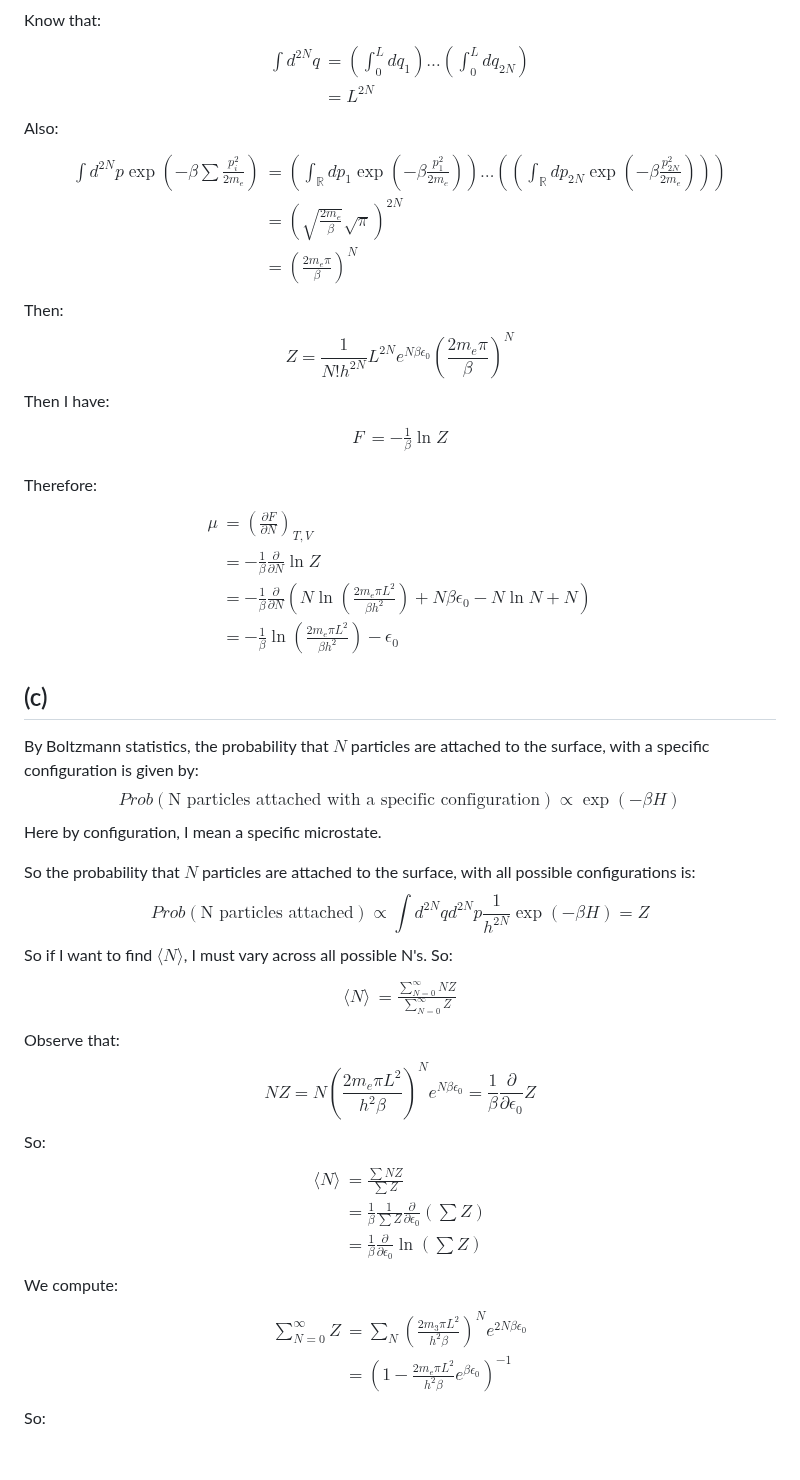
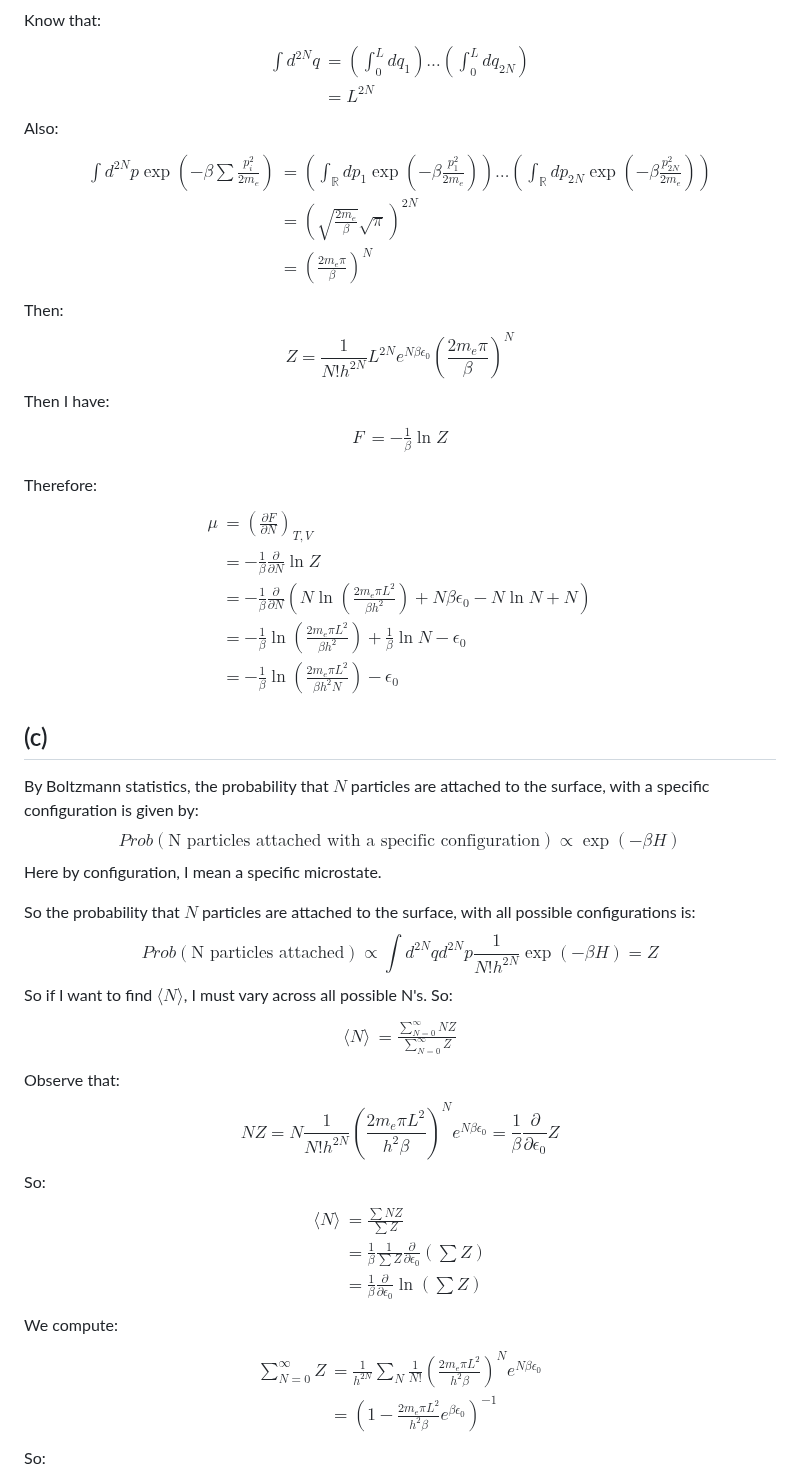
Before and after one commit to Ghykk3130/Obsidian, a Markdown page: Homework/Physics 510 Homework 7.md, the part around the change. GitHub-like rendering; blank space fills up the shorter version.

Commit message:
vault backup: 2025-10-16 16:33:31

```diff
--- a/Homework/Physics 510 Homework 7.md
+++ b/Homework/Physics 510 Homework 7.md
@@ -164,7 +164,7 @@ $$\begin{align}
 \end{align}$$
 Also:
 $$\begin{align}
-\int d^{2N}p\exp\left( -\beta \sum \frac{p_{i}^{2}}{2m_{e}}  \right) & =\left( \int_{\mathbb{R}} dp_{1}\exp\left( - \beta\frac{p_{1}^{2}}{2m_{e}} \right)  \right)\dots\left(\left( \int_{\mathbb{R}} dp_{2N}\exp\left( -\beta \frac{p_{2N}^{2}}{2m_{e}} \right)  \right)\right) \\
+\int d^{2N}p\exp\left( -\beta \sum \frac{p_{i}^{2}}{2m_{e}}  \right) & =\left( \int_{\mathbb{R}} dp_{1}\exp\left( - \beta\frac{p_{1}^{2}}{2m_{e}} \right)  \right)\dots\left( \int_{\mathbb{R}} dp_{2N}\exp\left( -\beta \frac{p_{2N}^{2}}{2m_{e}} \right)  \right) \\
  & = \left(  \sqrt{ \frac{2m_{e}}{\beta} } \sqrt{ \pi } \right)^{2N} \\
  & = \left(  \frac{2m_{e}\pi}{\beta} \right)^N
 \end{align}$$
@@ -179,7 +179,8 @@ $$\begin{align}
 \mu & = \left(  \frac{\partial F}{\partial N} \right)_{T,V} \\
  & = - \frac{1}{\beta} \frac{\partial}{\partial N}\ln Z \\
  & = - \frac{1}{\beta} \frac{\partial}{\partial N}\left( N\ln\left(  \frac{2m_{e}\pi L^{2}}{\beta h^{2}} \right) +N\beta\epsilon_{0}-N\ln N+N\right) \\
- & = - \frac{1}{\beta} \ln\left(  \frac{2m_{e}\pi L^{2}}{\beta h^{2}} \right)- \epsilon_{0}
+ & = - \frac{1}{\beta} \ln\left(  \frac{2m_{e}\pi L^{2}}{\beta h^{2}} \right)+ \frac{1}{\beta} \ln N- \epsilon_{0} \\
+ & = -\frac{1}{\beta}\ln\left(  \frac{2m_{e}\pi L^{2}}{\beta h^{2}N} \right)-\epsilon_{0}
 \end{align}$$
 ## (c)
 By Boltzmann statistics, the probability that $N$ particles are attached to the surface, with a specific configuration is given by:
@@ -187,13 +188,13 @@ $$Prob(\text{N particles attached with a specific configuration}) \propto \exp(-
 Here by configuration, I mean a specific microstate.
 
 So the probability that $N$ particles are attached to the surface, with all possible configurations is:
-$$Prob(\text{N particles attached})\propto \int d^{2N}qd^{2N}p \frac{1}{h^{2N}}\exp(-\beta H)=Z$$
+$$Prob(\text{N particles attached})\propto \int d^{2N}qd^{2N}p \frac{1}{N!h^{2N}}\exp(-\beta H)=Z$$
 So if I want to find $\langle N \rangle$, I must vary across all possible N's. So:
 $$\begin{align}
 \langle N \rangle  & = \frac{\sum_{N=0}^{\infty}NZ}{\sum_{N=0}^{\infty}Z}
 \end{align}$$
 Observe that:
-$$NZ=N \left(  \frac{2m_{e}\pi L^{2}}{h^{2}\beta} \right)^Ne^{N\beta\epsilon_{0}}= \frac{1}{\beta} \frac{\partial}{\partial\epsilon_{0}}Z$$
+$$NZ=N \frac{1}{N!h^{2N}} \left(  \frac{2m_{e}\pi L^{2}}{h^{2}\beta} \right)^Ne^{N\beta\epsilon_{0}}= \frac{1}{\beta} \frac{\partial}{\partial\epsilon_{0}}Z$$
 So:
 $$\begin{align}
 \langle N \rangle & = \frac{\sum NZ}{\sum Z} \\
@@ -202,7 +203,7 @@ $$\begin{align}
 \end{align}$$
 We compute:
 $$\begin{align}
-\sum_{N=0}^{\infty}Z & = \sum_{N} \left(  \frac{2m_{3}\pi L^{2}}{h^{2}\beta} \right)^{N}e^{2N\beta\epsilon_{0}} \\
+\sum_{N=0}^{\infty}Z & = \frac{1}{h^{2N}} \sum_{N} \frac{1}{N!} \left(  \frac{2m_{e}\pi L^{2}}{h^{2}\beta} \right)^{N}e^{N\beta\epsilon_{0}} \\
  & = \left( 1- \frac{2m_{e}\pi L^{2}}{h^{2}\beta}e^{\beta\epsilon_{0}} \right)^{-1}
 \end{align}$$
 So:
```
